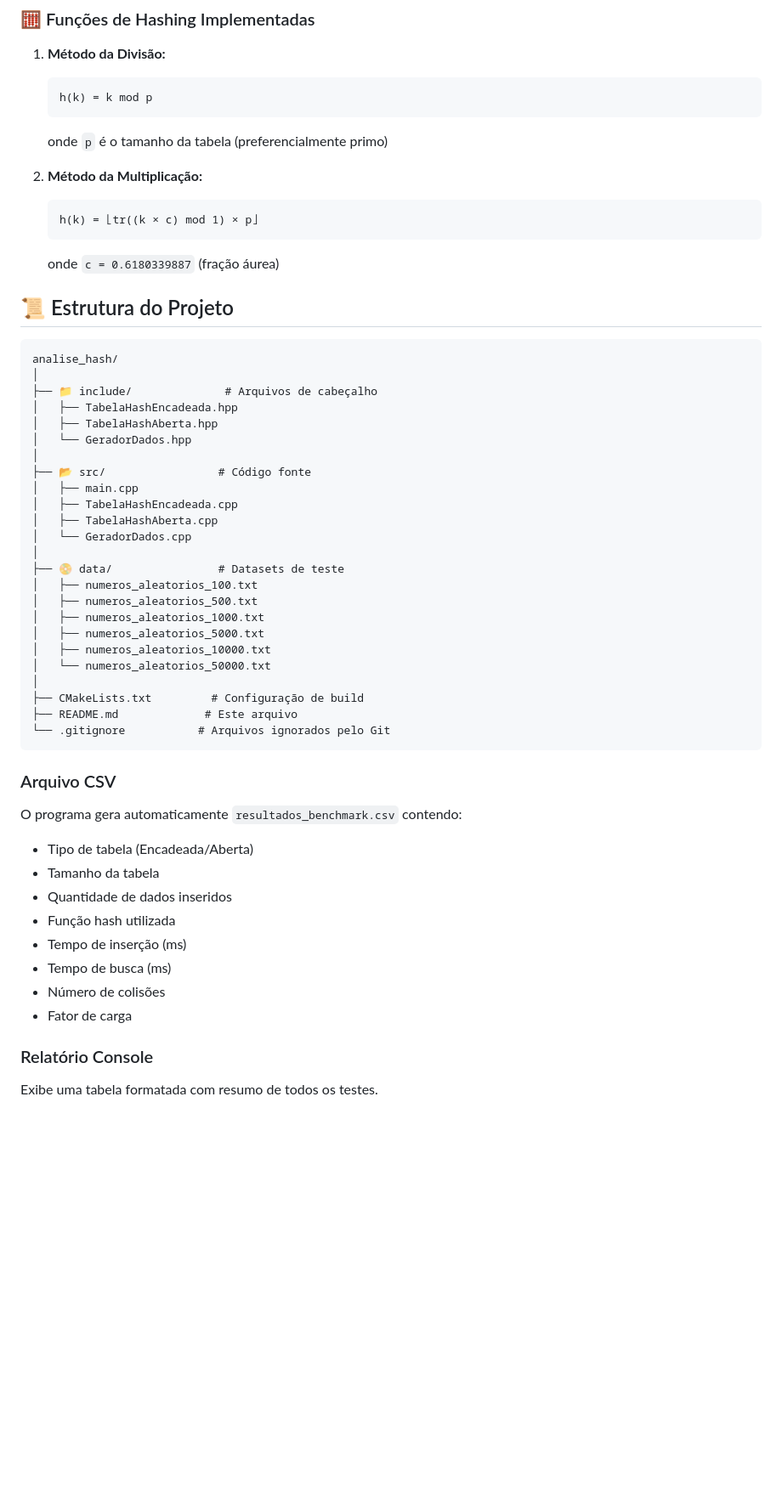
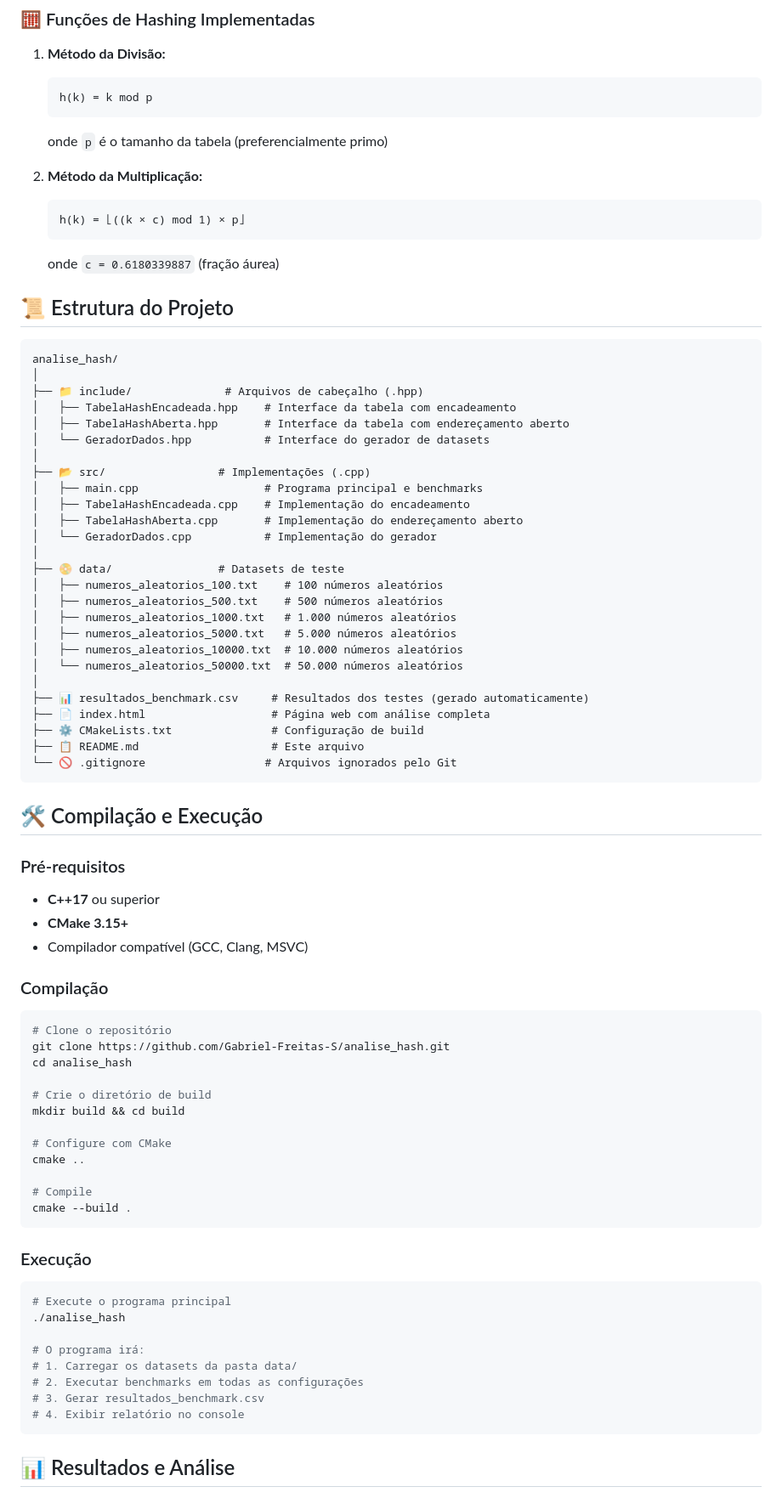
Before and after one commit to Gabriel-Freitas-S/analise_hash, a Markdown page: README.md, the part around one of its changes. Shown at 85% size. Rendered like a GitHub page; blank space fills up the shorter version.

Commit message:
docs(readme): atualiza estrutura completa do projeto com links para GitHub Pages, instruções de compilação, seções detalhadas e menção aos gráficos Chart.js

````diff
--- a/README.md
+++ b/README.md
@@ -31,7 +37,7 @@ Este projeto, desenvolvido para a disciplina de **Pesquisa e Ordenação**, impl
 
 2. **Método da Multiplicação:**
    ```
-   h(k) = ⌊tr((k × c) mod 1) × p⌋
+   h(k) = ⌊((k × c) mod 1) × p⌋
    ```
    onde `c = 0.6180339887` (fração áurea)
 
@@ -40,40 +46,68 @@ Este projeto, desenvolvido para a disciplina de **Pesquisa e Ordenação**, impl
 ```
 analise_hash/
 │
-├── 📁 include/              # Arquivos de cabeçalho
-│   ├── TabelaHashEncadeada.hpp
-│   ├── TabelaHashAberta.hpp
-│   └── GeradorDados.hpp
+├── 📁 include/              # Arquivos de cabeçalho (.hpp)
+│   ├── TabelaHashEncadeada.hpp    # Interface da tabela com encadeamento
+│   ├── TabelaHashAberta.hpp       # Interface da tabela com endereçamento aberto
+│   └── GeradorDados.hpp           # Interface do gerador de datasets
 │
-├── 📂 src/                 # Código fonte
-│   ├── main.cpp
-│   ├── TabelaHashEncadeada.cpp
-│   ├── TabelaHashAberta.cpp
-│   └── GeradorDados.cpp
+├── 📂 src/                 # Implementações (.cpp)
+│   ├── main.cpp                   # Programa principal e benchmarks
+│   ├── TabelaHashEncadeada.cpp    # Implementação do encadeamento
+│   ├── TabelaHashAberta.cpp       # Implementação do endereçamento aberto
+│   └── GeradorDados.cpp           # Implementação do gerador
 │
 ├── 📀 data/                # Datasets de teste
-│   ├── numeros_aleatorios_100.txt
-│   ├── numeros_aleatorios_500.txt
-│   ├── numeros_aleatorios_1000.txt
-│   ├── numeros_aleatorios_5000.txt
-│   ├── numeros_aleatorios_10000.txt
-│   └── numeros_aleatorios_50000.txt
+│   ├── numeros_aleatorios_100.txt    # 100 números aleatórios
+│   ├── numeros_aleatorios_500.txt    # 500 números aleatórios
+│   ├── numeros_aleatorios_1000.txt   # 1.000 números aleatórios
+│   ├── numeros_aleatorios_5000.txt   # 5.000 números aleatórios
+│   ├── numeros_aleatorios_10000.txt  # 10.000 números aleatórios
+│   └── numeros_aleatorios_50000.txt  # 50.000 números aleatórios
 │
-├── CMakeLists.txt         # Configuração de build
-├── README.md             # Este arquivo
-└── .gitignore           # Arquivos ignorados pelo Git
+├── 📊 resultados_benchmark.csv     # Resultados dos testes (gerado automaticamente)
+├── 📄 index.html                   # Página web com análise completa
+├── ⚙️ CMakeLists.txt               # Configuração de build
+├── 📋 README.md                    # Este arquivo
+└── 🚫 .gitignore                  # Arquivos ignorados pelo Git
 ```
 
-### Arquivo CSV
-O programa gera automaticamente `resultados_benchmark.csv` contendo:
-- Tipo de tabela (Encadeada/Aberta)
-- Tamanho da tabela
-- Quantidade de dados inseridos
-- Função hash utilizada
-- Tempo de inserção (ms)
-- Tempo de busca (ms)
-- Número de colisões
-- Fator de carga
+## 🛠️ Compilação e Execução
 
-### Relatório Console
-Exibe uma tabela formatada com resumo de todos os testes.
+### Pré-requisitos
+- **C++17** ou superior
+- **CMake 3.15+**
+- Compilador compatível (GCC, Clang, MSVC)
+
+### Compilação
+
+```bash
+# Clone o repositório
+git clone https://github.com/Gabriel-Freitas-S/analise_hash.git
+cd analise_hash
+
+# Crie o diretório de build
+mkdir build && cd build
+
+# Configure com CMake
+cmake ..
+
+# Compile
+cmake --build .
+```
+
+### Execução
+
+```bash
+# Execute o programa principal
+./analise_hash
+
+# O programa irá:
+# 1. Carregar os datasets da pasta data/
+# 2. Executar benchmarks em todas as configurações
+# 3. Gerar resultados_benchmark.csv
+# 4. Exibir relatório no console
+```
+
+## 📊 Resultados e Análise
+
````
Also changed, not shown: other parts of README.md (+65 -10 lines).
